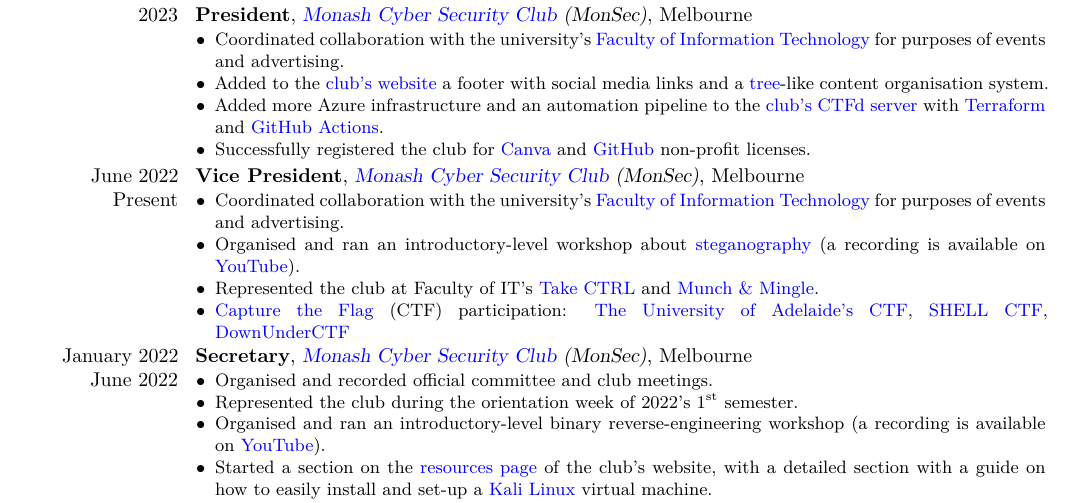
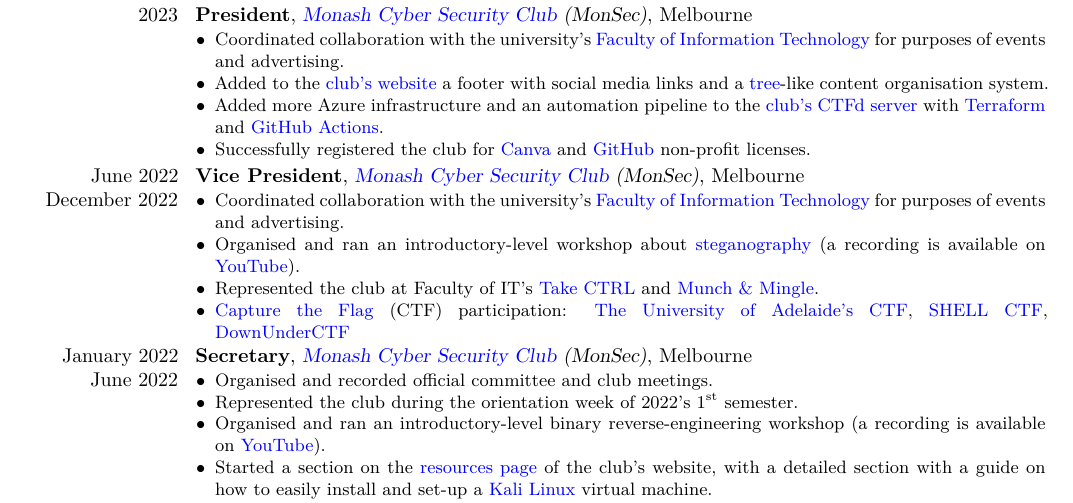
Before and after one commit to AppleGamer22/applegamer22.github.io, a LaTeX CV (cv.tex): part of page 1 of 2, cut so that both start at the same text. Compiled offline with XeLaTeX.

Commit message:
cv typo correction

```diff
--- a/cv.tex
+++ b/cv.tex
@@ -77,7 +77,7 @@
 		\item Added more Azure infrastructure and an automation pipeline to the \href{https://ctf.monsec.io}{club's CTFd server} with \href{https://terraform.io}{Terraform} and \href{https://github.com/features/actions}{GitHub Actions}.
 		\item Successfully registered the club for \href{https://www.canva.com/canva-for-nonprofits/}{Canva} and \href{https://socialimpact.github.com}{GitHub} non-profit licenses.
 	\end{itemize}}
-	\cventry{June 2022 \\ Present}{Vice President}{\href{https://monsec.io/team/}{Monash Cyber Security Club} (MonSec)}{Melbourne}{}{\begin{itemize}
+	\cventry{June 2022 \\ December 2022}{Vice President}{\href{https://monsec.io/team/}{Monash Cyber Security Club} (MonSec)}{Melbourne}{}{\begin{itemize}
 		\item Coordinated collaboration with the university's \href{https://www.monash.edu/it}{Faculty of Information Technology} for purposes of events and advertising.
 		% \item Club \href{https://monsec.io}{website}:
 		% \begin{itemize}
```
Also changed, not shown: 1 other file.
